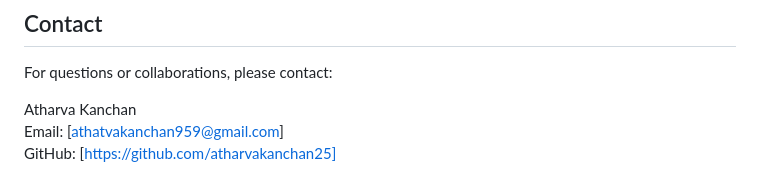
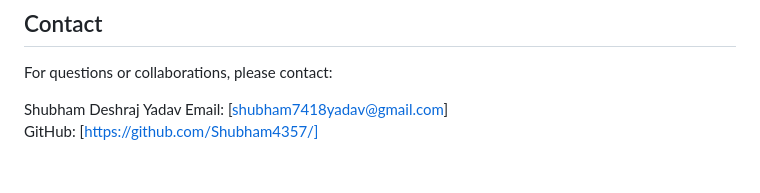
Before and after one commit to Shubham4357/Tb-Detection_Deep_learning, a Markdown page: README.md, the part around the change. Drawn GitHub-style.

```diff
--- a/README.md
+++ b/README.md
@@ -96,6 +96,6 @@ This project is provided for research purposes without warranty. Please read [LI
 
 For questions or collaborations, please contact:
 
-Atharva Kanchan
-Email: [athatvakanchan959@gmail.com]
-GitHub: [https://github.com/atharvakanchan25]
+Shubham Deshraj Yadav
+Email: [shubham7418yadav@gmail.com]
+GitHub: [https://github.com/Shubham4357/]
```
